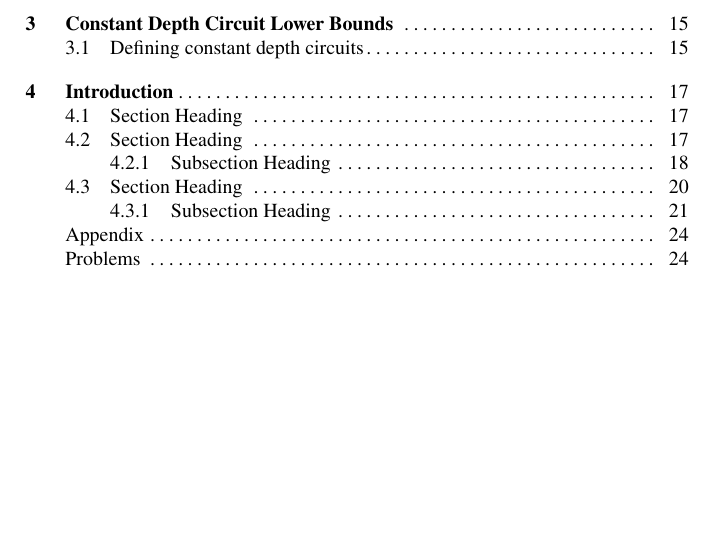
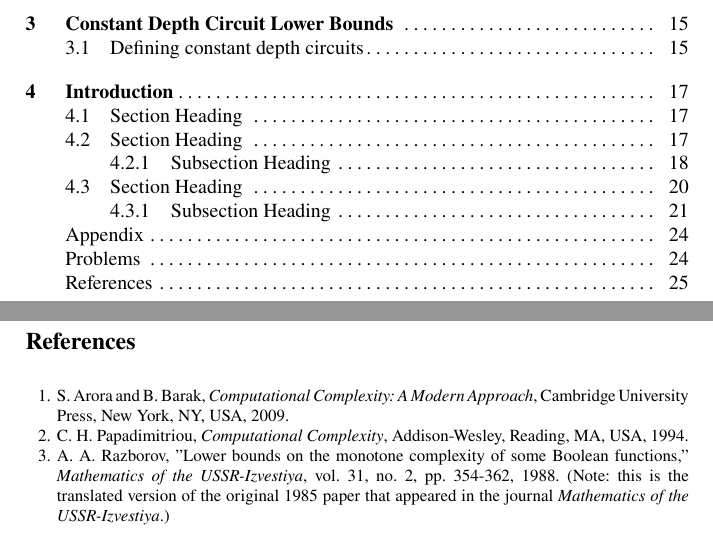
Before and after one commit to IddoTzameret/2025-Intro-to-Concrete-Complexity, a LaTeX document (book.tex, which reads author/references.tex): part of page 3 of 28 before the commit and two parts of pages 3 and 29 of 30 after it, the two joined at a grey line, cut so that both start at the same text, the shorter picture padded with empty space. Compiled offline with pdfLaTeX; a LaTeX package or settings file that is missing is left out.

Commit message:
bib items fixed

```diff
--- a/author/references.tex
+++ b/author/references.tex
@@ -1,11 +1,37 @@
-%%%%%%%%%%%%%%%%%%%%%%%% referenc.tex %%%%%%%%%%%%%%%%%%%%%%%%%%%%%%
-% sample references
-% %
-% Use this file as a template for your own input.
+% \biblstarthook{In view of the parallel print and (chapter-wise) online publication of your book at \url{www.springerlink.com} it has been decided that -- as a genreral rule --  references should be sorted chapter-wise and placed at the end of the individual chapters. However, upon agreement with your contact at Springer you may list your references in a single seperate chapter at the end of your book. Deactivate the class option \texttt{sectrefs} and the \texttt{thebibliography} environment will be put out as a chapter of its own.\\\indent
+% References may be \textit{cited} in the text either by number (preferred) or by author/year.\footnote{Make sure that all references from the list are cited in the text. Those not cited should be moved to a separate \textit{Further Reading} section or chapter.} If the citatiion in the text is numbered, the reference list should be arranged in ascending order. If the citation in the text is author/year, the reference list should be \textit{sorted} alphabetically and if there are several works by the same author, the following order should be used:
+% \begin{enumerate}
+% \item all works by the author alone, ordered chronologically by year of publication
+% \item all works by the author with a coauthor, ordered alphabetically by coauthor
+% \item all works by the author with several coauthors, ordered chronologically by year of publication.
+% \end{enumerate}
+% The \textit{styling} of references\footnote{Always use the standard abbreviation of a journal's name according to the ISSN \textit{List of Title Word Abbreviations}, see \url{http://www.issn.org/en/node/344}} depends on the subject of your book:
+% \begin{itemize}
+% \item The \textit{two} recommended styles for references in books on \textit{mathematical, physical, statistical and computer sciences} are depicted in ~\cite{science-contrib, science-online, science-mono, science-journal, science-DOI} and ~\cite{phys-online, phys-mono, phys-journal, phys-DOI, phys-contrib}.
+% \item Examples of the most commonly used reference style in books on \textit{Psychology, Social Sciences} are~\cite{psysoc-mono, psysoc-online,psysoc-journal, psysoc-contrib, psysoc-DOI}.
+% \item Examples for references in books on \textit{Humanities, Linguistics, Philosophy} are~\cite{humlinphil-journal, humlinphil-contrib, humlinphil-mono, humlinphil-online, humlinphil-DOI}.
+% \item Examples of the basic Springer style used in publications on a wide range of subjects such as \textit{Computer Science, Economics, Engineering, Geosciences, Life Sciences, Medicine, Biomedicine} are ~\cite{basic-contrib, basic-online, basic-journal, basic-DOI, basic-mono}.
+% \end{itemize}
+% }
+
+\begin{thebibliography}{99.}%
+% and use \bibitem to create references.
 %
-%%%%%%%%%%%%%%%%%%%%%%%% Springer-Verlag %%%%%%%%%%%%%%%%%%%%%%%%%%
+% Use the following syntax and markup for your references if
+% the subject of your book is from the field
+% "Mathematics, Physics, Statistics, Computer Science"
 %
-% BibTeX users please use
-\bibliographystyle{}
-\bibliography{PrfCmplx-Bakoma}
-%
+% Contribution
+\bibitem{AB09}
+S. Arora and B. Barak, \textit{Computational Complexity: A Modern Approach}, Cambridge University Press, New York, NY, USA, 2009.
+
+\bibitem{Pap94}
+C. H. Papadimitriou, \textit{Computational Complexity}, Addison-Wesley, Reading, MA, USA, 1994.
+
+
+\bibitem{Razb85}
+A. A. Razborov, "Lower bounds on the monotone complexity of some Boolean functions," \textit{Mathematics of the USSR-Izvestiya}, vol. 31, no. 2, pp. 354-362, 1988. (Note: this is the translated version of the original 1985 paper that appeared in the journal \textit{Mathematics of the USSR-Izvestiya}.)
+
+
+
+\end{thebibliography}
```
